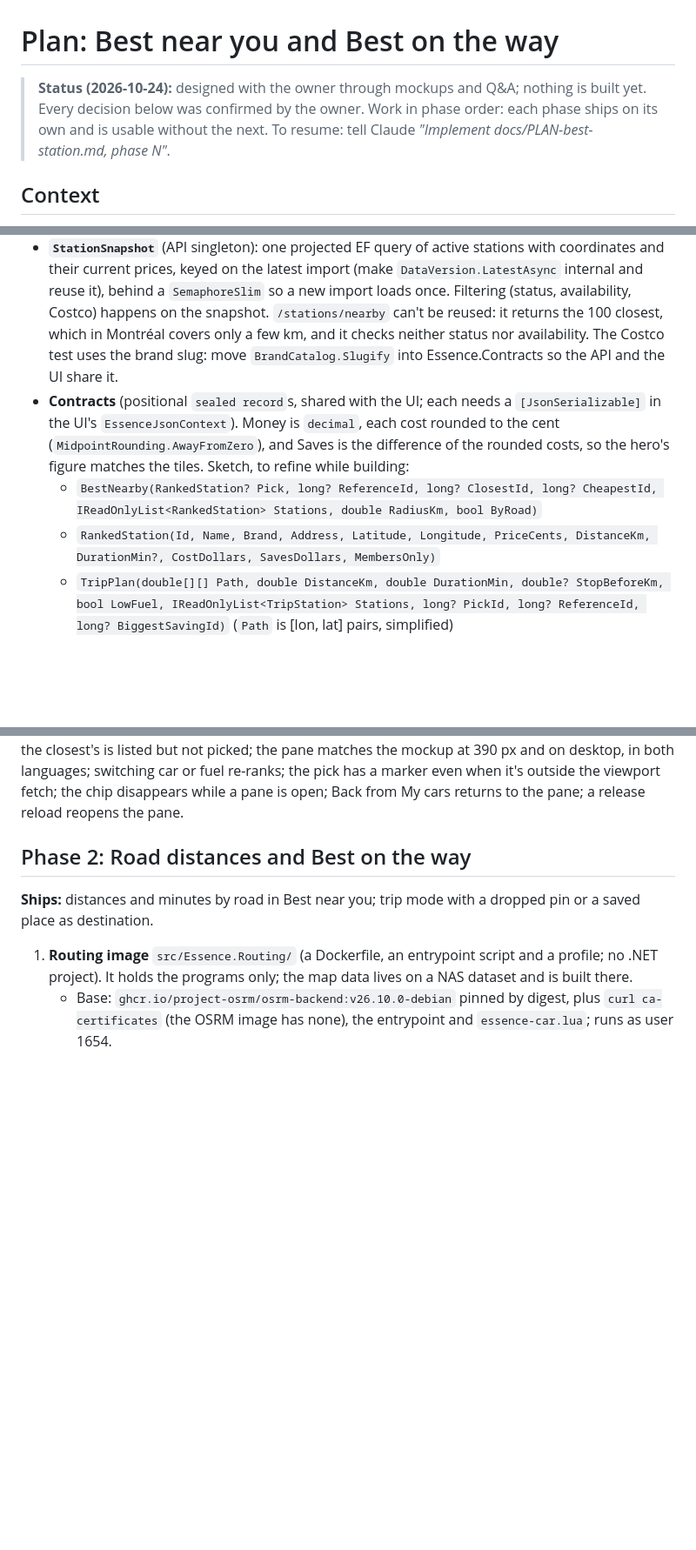
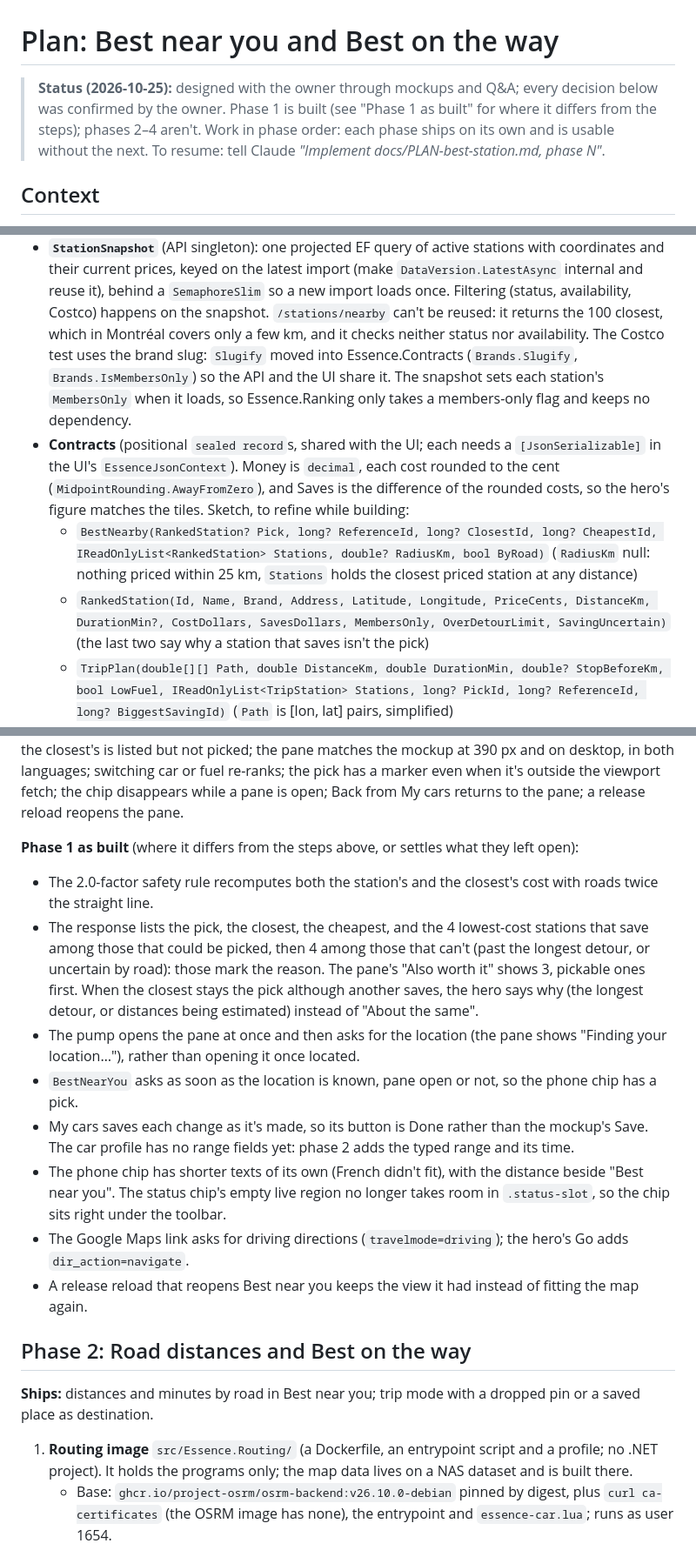
Before and after one commit to etiennex9/essence, a Markdown page: docs/PLAN-best-station.md, 3 parts joined by grey strips. Shown at 87% size. GitHub-like rendering; blank space fills up the shorter version.

Commit message:
Record phase 1 as built in the Best near you plan
The plan was written before the code. Where phase 1 settled what it left
open or differs from it, it now says so, for phases 2 and 3 to build on: the
contracts' extra fields (why a station isn't picked, a null radius for the
closest at any distance), Costco's flag set in the snapshot so Essence.Ranking
keeps no dependency, setEmphasis taking the listed stations and the flags'
text, how the safety rule and the listed stations work, and the UI's choices
(the pump opens the pane before locating, My cars saves as you go, the
chip's own texts, a reload keeping its view).

Co-Authored-By: Claude Opus 5.5 <noreply@anthropic.com>

```diff
--- a/docs/PLAN-best-station.md
+++ b/docs/PLAN-best-station.md
@@ -1,7 +1,8 @@
 # Plan: Best near you and Best on the way
 
-> **Status (2026-10-24):** designed with the owner through mockups and Q&A; nothing is built yet. Every decision below was
-> confirmed by the owner. Work in phase order: each phase ships on its own and is usable without the next.
+> **Status (2026-10-25):** designed with the owner through mockups and Q&A; every decision below was confirmed by the
+> owner. Phase 1 is built (see "Phase 1 as built" for where it differs from the steps); phases 2–4 aren't. Work in phase
+> order: each phase ships on its own and is usable without the next.
 > To resume: tell Claude *"Implement docs/PLAN-best-station.md, phase N"*.
 
 ## Context
@@ -65,13 +66,16 @@ browser ──/api/──> nginx (web) ──> Essence.Api ──> PostgreSQL (r
   prices, keyed on the latest import (make `DataVersion.LatestAsync` internal and reuse it), behind a `SemaphoreSlim` so
   a new import loads once. Filtering (status, availability, Costco) happens on the snapshot. `/stations/nearby` can't be
   reused: it returns the 100 closest, which in Montréal covers only a few km, and it checks neither status nor
-  availability. The Costco test uses the brand slug: move `BrandCatalog.Slugify` into Essence.Contracts so the API and
-  the UI share it.
+  availability. The Costco test uses the brand slug: `Slugify` moved into Essence.Contracts (`Brands.Slugify`,
+  `Brands.IsMembersOnly`) so the API and the UI share it. The snapshot sets each station's `MembersOnly` when it loads, so
+  Essence.Ranking only takes a members-only flag and keeps no dependency.
 - **Contracts** (positional `sealed record`s, shared with the UI; each needs a `[JsonSerializable]` in the UI's
   `EssenceJsonContext`). Money is `decimal`, each cost rounded to the cent (`MidpointRounding.AwayFromZero`), and Saves is
   the difference of the rounded costs, so the hero's figure matches the tiles. Sketch, to refine while building:
-  - `BestNearby(RankedStation? Pick, long? ReferenceId, long? ClosestId, long? CheapestId, IReadOnlyList<RankedStation> Stations, double RadiusKm, bool ByRoad)`
-  - `RankedStation(Id, Name, Brand, Address, Latitude, Longitude, PriceCents, DistanceKm, DurationMin?, CostDollars, SavesDollars, MembersOnly)`
+  - `BestNearby(RankedStation? Pick, long? ReferenceId, long? ClosestId, long? CheapestId, IReadOnlyList<RankedStation> Stations, double? RadiusKm, bool ByRoad)`
+    (`RadiusKm` null: nothing priced within 25 km, `Stations` holds the closest priced station at any distance)
+  - `RankedStation(Id, Name, Brand, Address, Latitude, Longitude, PriceCents, DistanceKm, DurationMin?, CostDollars, SavesDollars, MembersOnly, OverDetourLimit, SavingUncertain)`
+    (the last two say why a station that saves isn't the pick)
   - `TripPlan(double[][] Path, double DistanceKm, double DurationMin, double? StopBeforeKm, bool LowFuel, IReadOnlyList<TripStation> Stations, long? PickId, long? ReferenceId, long? BiggestSavingId)` (`Path` is [lon, lat] pairs, simplified)
   - `TripStation(…RankedStation fields…, KmAlong, DetourKm, DetourMin, Reachable, OverDetourLimit)`
   - `PlaceSuggestion(Label, Detail, Latitude, Longitude, Kind)`
@@ -153,6 +158,22 @@ shows up only with `costco=true`; the pick is never across the river from the us
 factor; a station whose round trip is more than 10 min longer than the closest's is listed but not picked; the pane matches the mockup at 390 px and on desktop, in both languages; switching car or fuel re-ranks; the pick
 has a marker even when it's outside the viewport fetch; the chip disappears while a pane is open; Back from My cars
 returns to the pane; a release reload reopens the pane.
+
+**Phase 1 as built** (where it differs from the steps above, or settles what they left open):
+- The 2.0-factor safety rule recomputes both the station's and the closest's cost with roads twice the straight line.
+- The response lists the pick, the closest, the cheapest, and the 4 lowest-cost stations that save among those that could
+  be picked, then 4 among those that can't (past the longest detour, or uncertain by road): those mark the reason. The
+  pane's "Also worth it" shows 3, pickable ones first. When the closest stays the pick although another saves, the hero
+  says why (the longest detour, or distances being estimated) instead of "About the same".
+- The pump opens the pane at once and then asks for the location (the pane shows "Finding your location…"), rather than
+  opening it once located.
+- `BestNearYou` asks as soon as the location is known, pane open or not, so the phone chip has a pick.
+- My cars saves each change as it's made, so its button is Done rather than the mockup's Save. The car profile has no
+  range fields yet: phase 2 adds the typed range and its time.
+- The phone chip has shorter texts of its own (French didn't fit), with the distance beside "Best near you". The status
+  chip's empty live region no longer takes room in `.status-slot`, so the chip sits right under the toolbar.
+- The Google Maps link asks for driving directions (`travelmode=driving`); the hero's Go adds `dir_action=navigate`.
+- A release reload that reopens Best near you keeps the view it had instead of fitting the map again.
 
 ## Phase 2: Road distances and Best on the way
 **Ships:** distances and minutes by road in Best near you; trip mode with a dropped pin or a saved place as destination.
```
Also changed, not shown: other parts of docs/PLAN-best-station.md (+2 -1 lines).
